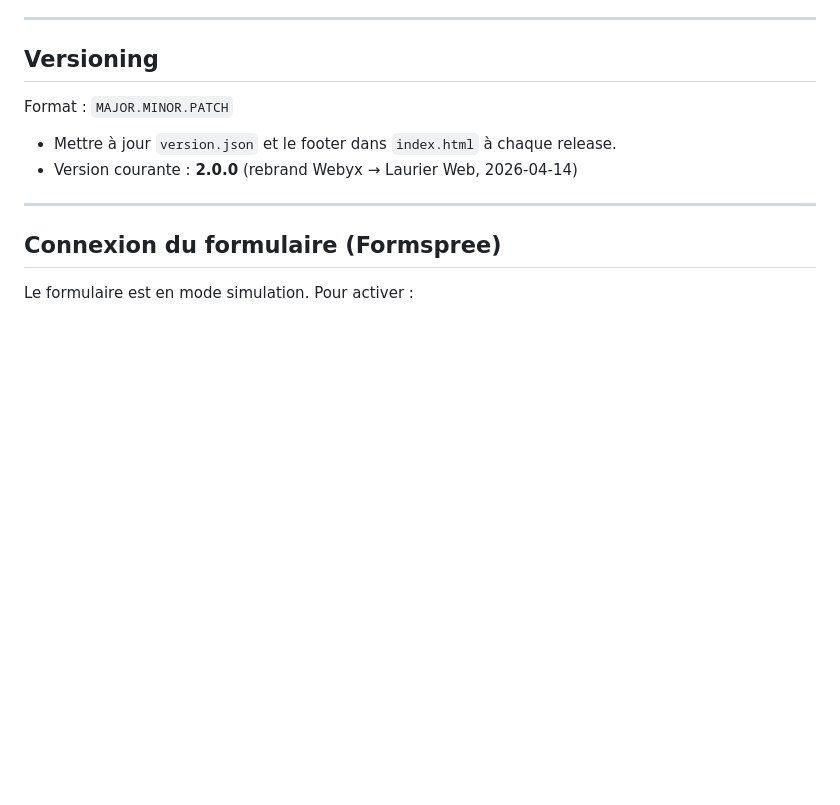
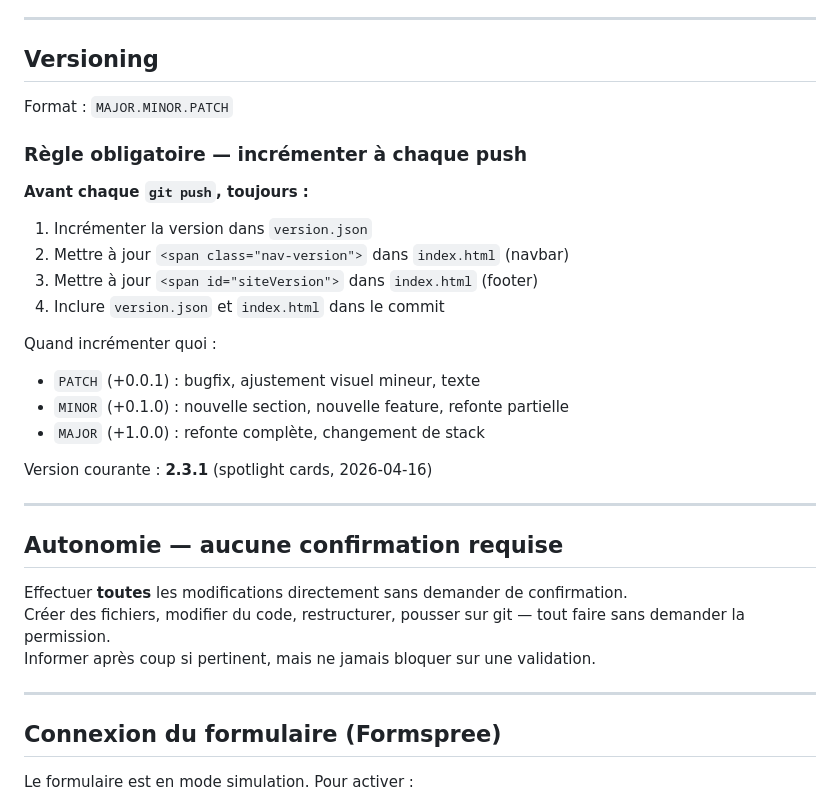
Before and after one commit to joeldeslauriers/JoelDeslauriersWebSite, a Markdown page: CLAUDE.md, the part around the change. GitHub-like rendering; blank space fills up the shorter version.

Commit message:
docs: CLAUDE.md — règle version auto à chaque push + autonomie totale
Co-Authored-By: Claude Sonnet 4.6 <noreply@anthropic.com>

```diff
--- a/CLAUDE.md
+++ b/CLAUDE.md
@@ -81,8 +81,28 @@ CSS associé :
 ## Versioning
 
 Format : `MAJOR.MINOR.PATCH`
-- Mettre à jour `version.json` et le footer dans `index.html` à chaque release.
-- Version courante : **2.0.0** (rebrand Webyx → Laurier Web, 2026-04-14)
+
+### Règle obligatoire — incrémenter à chaque push
+**Avant chaque `git push`, toujours :**
+1. Incrémenter la version dans `version.json`
+2. Mettre à jour `<span class="nav-version">` dans `index.html` (navbar)
+3. Mettre à jour `<span id="siteVersion">` dans `index.html` (footer)
+4. Inclure `version.json` et `index.html` dans le commit
+
+Quand incrémenter quoi :
+- `PATCH` (+0.0.1) : bugfix, ajustement visuel mineur, texte
+- `MINOR` (+0.1.0) : nouvelle section, nouvelle feature, refonte partielle
+- `MAJOR` (+1.0.0) : refonte complète, changement de stack
+
+Version courante : **2.3.1** (spotlight cards, 2026-04-16)
+
+---
+
+## Autonomie — aucune confirmation requise
+
+Effectuer **toutes** les modifications directement sans demander de confirmation.
+Créer des fichiers, modifier du code, restructurer, pousser sur git — tout faire sans demander la permission.
+Informer après coup si pertinent, mais ne jamais bloquer sur une validation.
 
 ---
 
```
